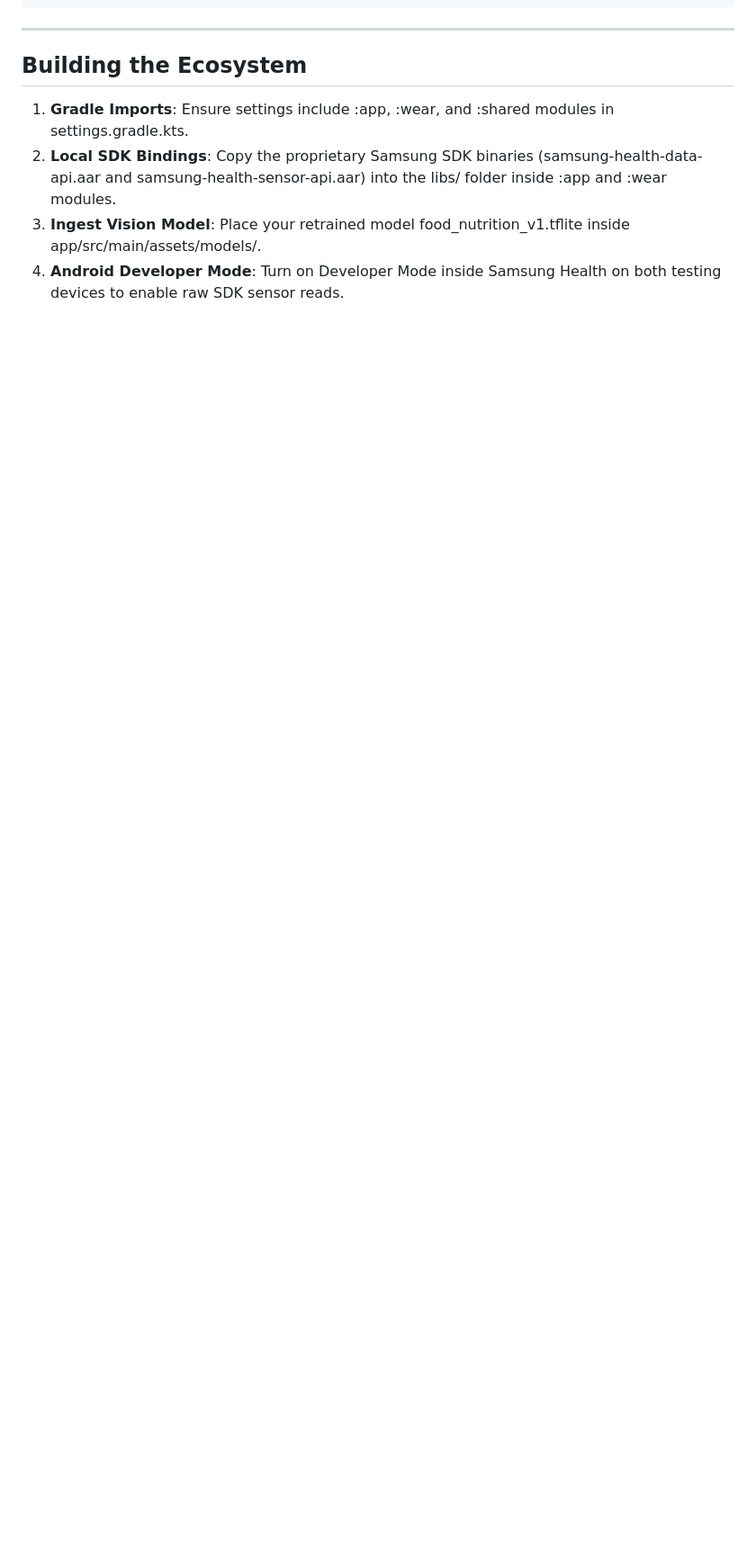
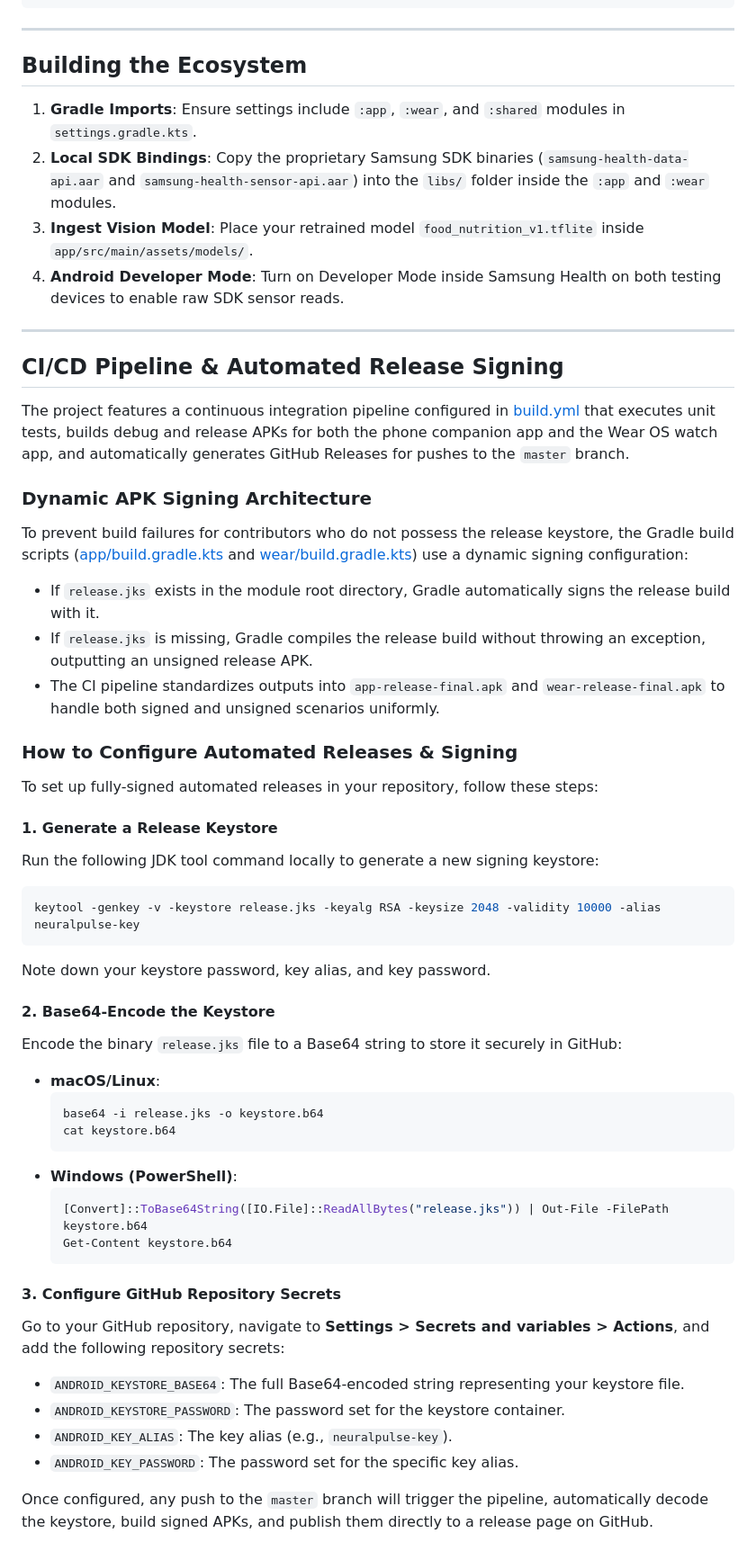
Before and after one commit to Ashutosh0x/neuralpulse-wear, a Markdown page: README.md, the part around the change. Shown at 90% size. Rendered like a GitHub page; blank space fills up the shorter version.

Commit message:
Update README with CI/CD and release signing instructions

````diff
--- a/README.md
+++ b/README.md
@@ -113,7 +113,54 @@ NeuralPulse/
 
 ## Building the Ecosystem
 
-1. **Gradle Imports**: Ensure settings include :app, :wear, and :shared modules in settings.gradle.kts.
-2. **Local SDK Bindings**: Copy the proprietary Samsung SDK binaries (samsung-health-data-api.aar and samsung-health-sensor-api.aar) into the libs/ folder inside :app and :wear modules.
-3. **Ingest Vision Model**: Place your retrained model food_nutrition_v1.tflite inside app/src/main/assets/models/.
+1. **Gradle Imports**: Ensure settings include `:app`, `:wear`, and `:shared` modules in `settings.gradle.kts`.
+2. **Local SDK Bindings**: Copy the proprietary Samsung SDK binaries (`samsung-health-data-api.aar` and `samsung-health-sensor-api.aar`) into the `libs/` folder inside the `:app` and `:wear` modules.
+3. **Ingest Vision Model**: Place your retrained model `food_nutrition_v1.tflite` inside `app/src/main/assets/models/`.
 4. **Android Developer Mode**: Turn on Developer Mode inside Samsung Health on both testing devices to enable raw SDK sensor reads.
+
+---
+
+## CI/CD Pipeline & Automated Release Signing
+
+The project features a continuous integration pipeline configured in [build.yml](file:///.github/workflows/build.yml) that executes unit tests, builds debug and release APKs for both the phone companion app and the Wear OS watch app, and automatically generates GitHub Releases for pushes to the `master` branch.
+
+### Dynamic APK Signing Architecture
+
+To prevent build failures for contributors who do not possess the release keystore, the Gradle build scripts ([app/build.gradle.kts](file:///app/build.gradle.kts) and [wear/build.gradle.kts](file:///wear/build.gradle.kts)) use a dynamic signing configuration:
+- If `release.jks` exists in the module root directory, Gradle automatically signs the release build with it.
+- If `release.jks` is missing, Gradle compiles the release build without throwing an exception, outputting an unsigned release APK.
+- The CI pipeline standardizes outputs into `app-release-final.apk` and `wear-release-final.apk` to handle both signed and unsigned scenarios uniformly.
+
+### How to Configure Automated Releases & Signing
+
+To set up fully-signed automated releases in your repository, follow these steps:
+
+#### 1. Generate a Release Keystore
+Run the following JDK tool command locally to generate a new signing keystore:
+```bash
+keytool -genkey -v -keystore release.jks -keyalg RSA -keysize 2048 -validity 10000 -alias neuralpulse-key
+```
+Note down your keystore password, key alias, and key password.
+
+#### 2. Base64-Encode the Keystore
+Encode the binary `release.jks` file to a Base64 string to store it securely in GitHub:
+- **macOS/Linux**:
+  ```bash
+  base64 -i release.jks -o keystore.b64
+  cat keystore.b64
+  ```
+- **Windows (PowerShell)**:
+  ```powershell
+  [Convert]::ToBase64String([IO.File]::ReadAllBytes("release.jks")) | Out-File -FilePath keystore.b64
+  Get-Content keystore.b64
+  ```
+
+#### 3. Configure GitHub Repository Secrets
+Go to your GitHub repository, navigate to **Settings > Secrets and variables > Actions**, and add the following repository secrets:
+
+* `ANDROID_KEYSTORE_BASE64`: The full Base64-encoded string representing your keystore file.
+* `ANDROID_KEYSTORE_PASSWORD`: The password set for the keystore container.
+* `ANDROID_KEY_ALIAS`: The key alias (e.g., `neuralpulse-key`).
+* `ANDROID_KEY_PASSWORD`: The password set for the specific key alias.
+
+Once configured, any push to the `master` branch will trigger the pipeline, automatically decode the keystore, build signed APKs, and publish them directly to a release page on GitHub.
````
